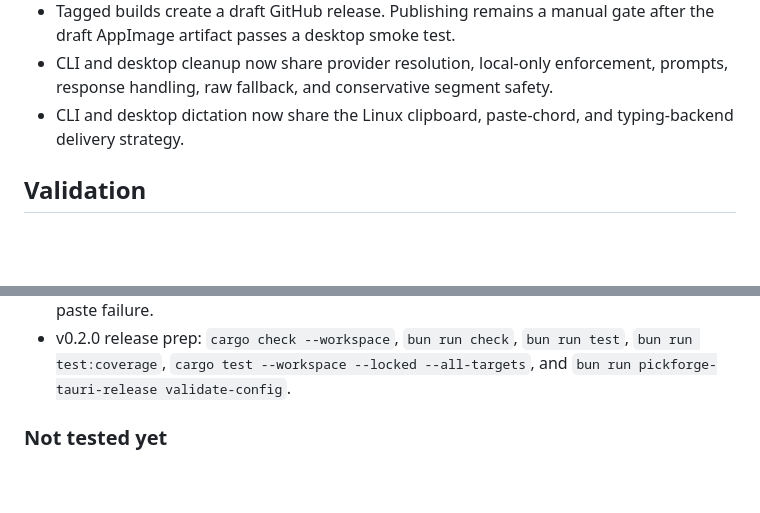
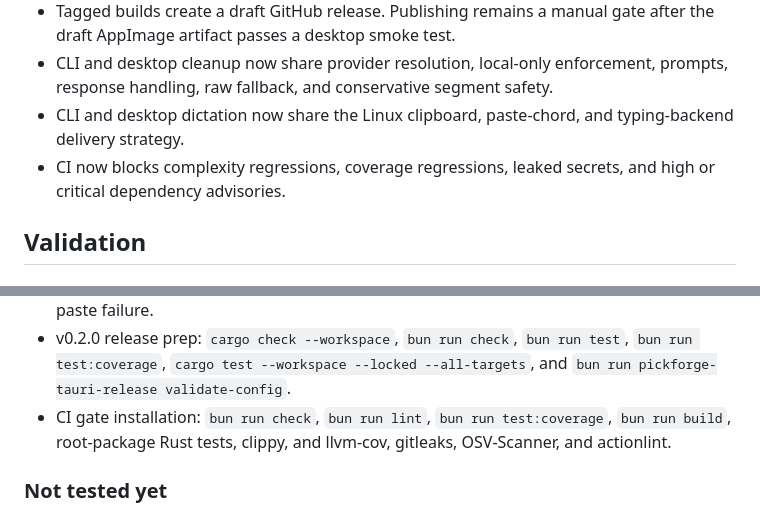
Before and after one commit to pickforge/pickscribe, a Markdown page: docs/releases/UNRELEASED.md, 2 parts joined by grey strips. GitHub-like rendering; blank space fills up the shorter version.

Commit message:
docs: record CI gate installation

```diff
--- a/docs/releases/UNRELEASED.md
+++ b/docs/releases/UNRELEASED.md
@@ -56,6 +56,8 @@ then reset this file.
   prompts, response handling, raw fallback, and conservative segment safety.
 - CLI and desktop dictation now share the Linux clipboard, paste-chord, and
   typing-backend delivery strategy.
+- CI now blocks complexity regressions, coverage regressions, leaked secrets,
+  and high or critical dependency advisories.
 
 ## Validation
 
@@ -103,6 +105,9 @@ then reset this file.
   `bun run test`, `bun run test:coverage`,
   `cargo test --workspace --locked --all-targets`, and
   `bun run pickforge-tauri-release validate-config`.
+- CI gate installation: `bun run check`, `bun run lint`, `bun run
+  test:coverage`, `bun run build`, root-package Rust tests, clippy, and
+  llvm-cov, gitleaks, OSV-Scanner, and actionlint.
 
 ### Not tested yet
 
```
